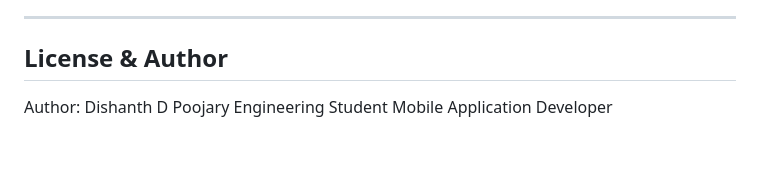
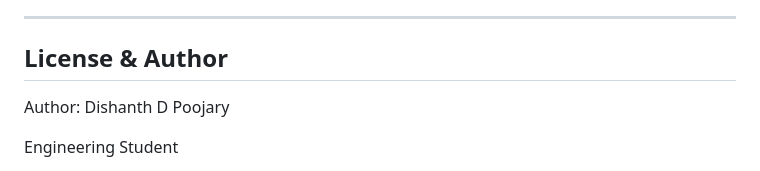
Before and after one commit to dishanthdpoojary/Accident-Hotspot-Detector, a Markdown page: README.md, the part around the change. Drawn GitHub-style; blank space fills up the shorter version.

```diff
--- a/README.md
+++ b/README.md
@@ -220,7 +220,8 @@ Trigger audio (audioplayers), vibration, and show a banner when `true`.
 ---
 
 ## License & Author
+Author: Dishanth D Poojary
 
-Author: Dishanth D Poojary
 Engineering Student
+
 Mobile Application Developer
```
